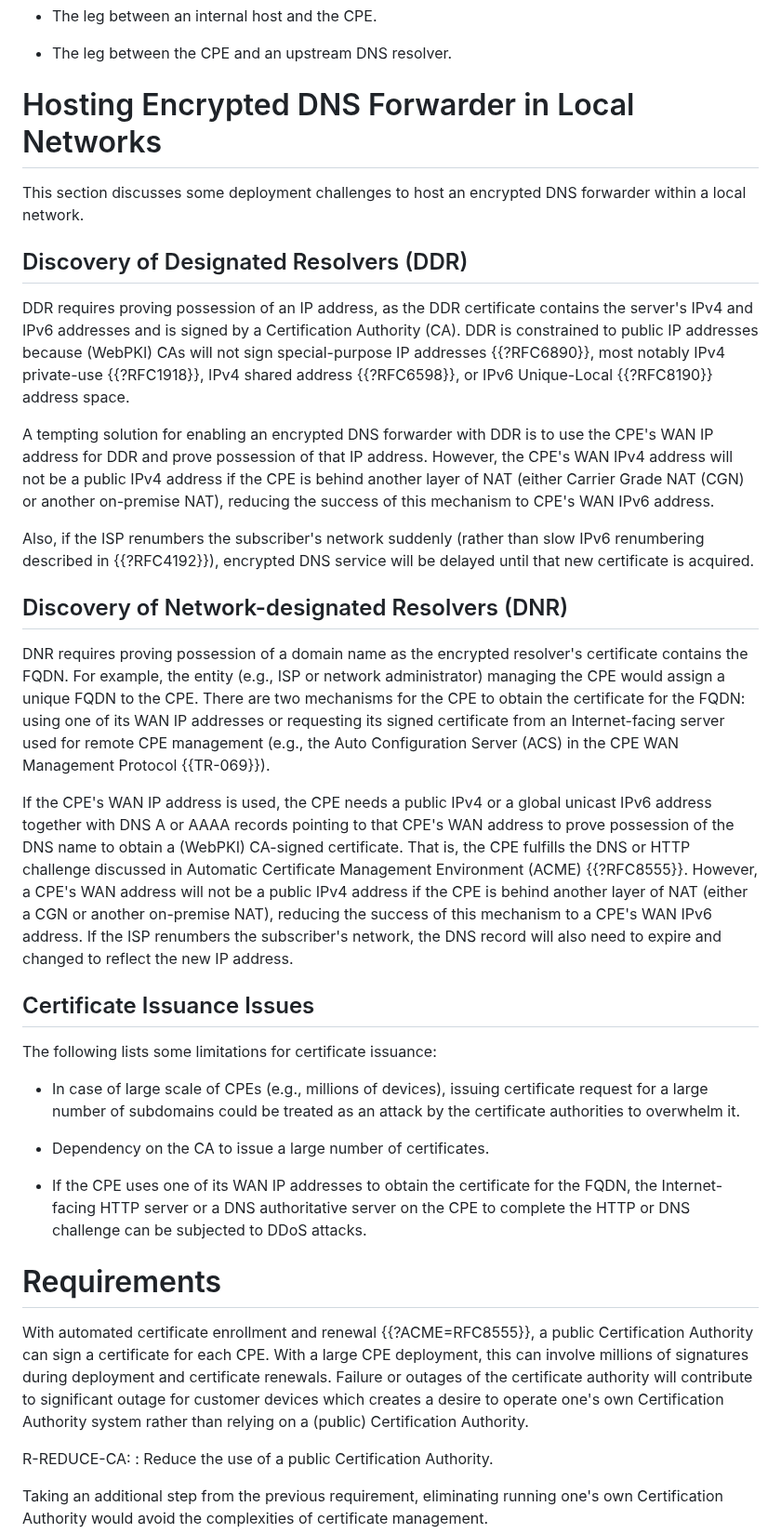
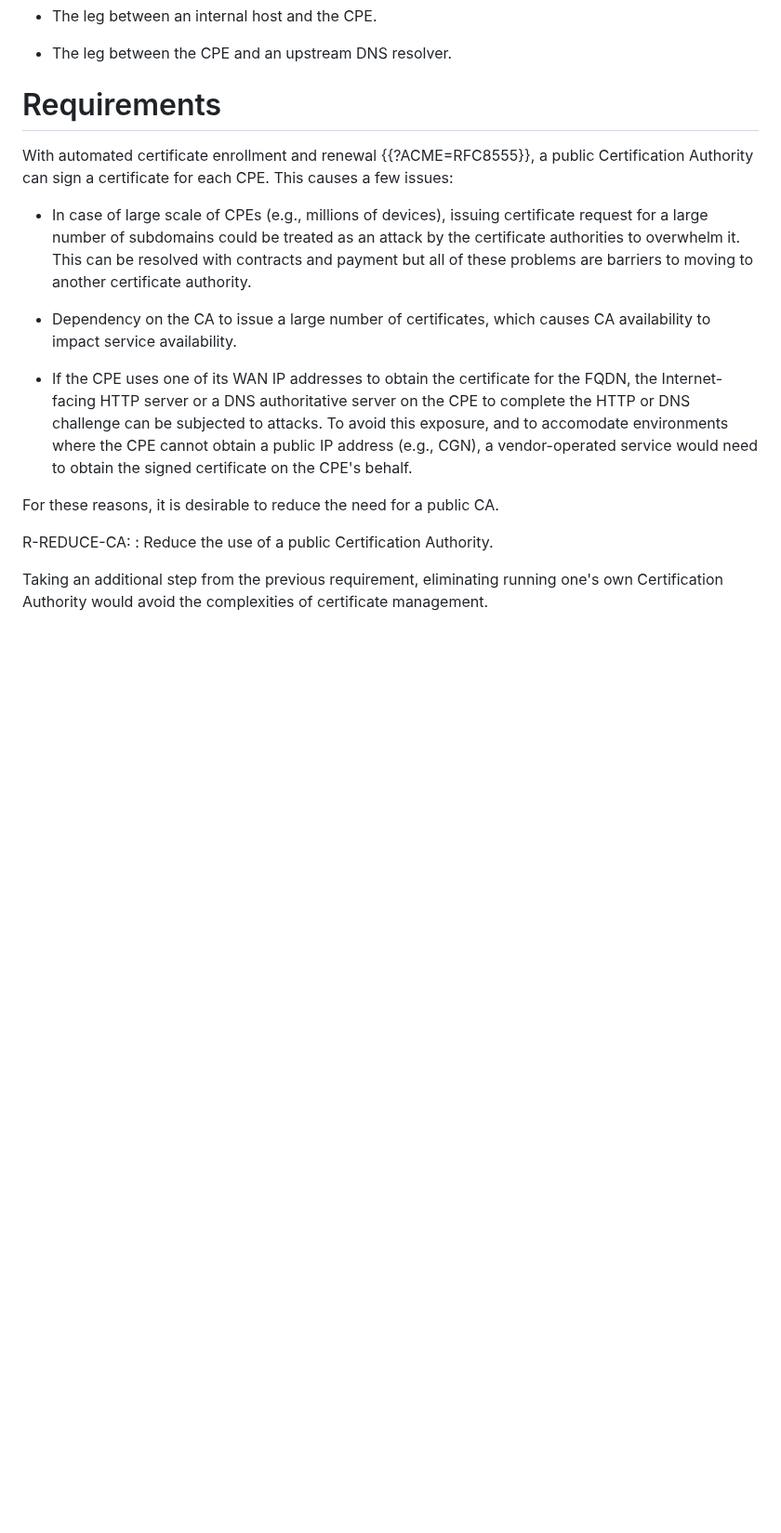
Before and after one commit to boucadair/encrypted-dns-forwarders, a Markdown page: draft-rbw-add-encrypted-dns-forwarders.md, the part around one of its changes. Shown at 93% size. GitHub-like rendering; blank space fills up the shorter version.

Commit message:
move Requirements earlier, and collapse the previous section Certificate Issuance Issues into Requirements as the justification for R-REDUCE-CA, reformat Non-Requirement section

```diff
--- a/draft-rbw-add-encrypted-dns-forwarders.md
+++ b/draft-rbw-add-encrypted-dns-forwarders.md
@@ -207,82 +214,31 @@ refer to {{?RFC5625}} for such matters.
 
    *  The leg between the CPE and an upstream DNS resolver.
 
-# Hosting Encrypted DNS Forwarder in Local Networks
+# Requirements
 
-   This section discusses some deployment challenges to host an
-   encrypted DNS forwarder within a local network.
-
-## Discovery of Designated Resolvers (DDR)
-
-   DDR requires proving possession of an IP address, as the DDR
-   certificate contains the server's IPv4 and IPv6 addresses and is
-   signed by a Certification Authority (CA).  DDR is constrained to public IP
-   addresses because (WebPKI) CAs will not sign
-   special-purpose IP addresses {{?RFC6890}}, most notably IPv4 private-use
-   {{?RFC1918}}, IPv4 shared address {{?RFC6598}}, or IPv6 Unique-Local
-   {{?RFC8190}} address space.
-
-   A tempting solution for enabling an encrypted DNS forwarder with DDR is to use the CPE's WAN
-   IP address for DDR and prove possession of that IP address.  However,
-   the CPE's WAN IPv4 address will not be a public IPv4 address if the
-   CPE is behind another layer of NAT (either Carrier Grade NAT (CGN) or
-   another on-premise NAT), reducing the success of this mechanism to
-   CPE's WAN IPv6 address.
-
-   Also, if the ISP renumbers the subscriber's
-   network suddenly (rather than slow IPv6 renumbering described in
-   {{?RFC4192}}), encrypted DNS service will be delayed until that new
-   certificate is acquired.
-
-##  Discovery of Network-designated Resolvers (DNR)
-
-   DNR requires proving possession of a domain name as the encrypted
-   resolver's certificate contains the FQDN. For example, the entity (e.g., ISP or
-   network administrator) managing the CPE would assign a unique FQDN to
-   the CPE. There are two mechanisms for the CPE to obtain the
-   certificate for the FQDN: using one of its WAN IP addresses or
-   requesting its signed certificate from an Internet-facing server used
-   for remote CPE management (e.g., the Auto Configuration Server (ACS)
-   in the CPE WAN Management Protocol {{TR-069}}).
-
-   If the CPE's WAN IP address is used, the CPE needs a public IPv4 or a global unicast IPv6
-   address together with DNS A or AAAA records pointing to that CPE's
-   WAN address to prove possession of the DNS name to obtain a (WebPKI)
-   CA-signed certificate. That is, the CPE fulfills the DNS or HTTP
-   challenge discussed in Automatic Certificate Management Environment (ACME) {{?RFC8555}}.  However, a CPE's WAN address
-   will not be a public IPv4 address if the CPE is behind another layer
-   of NAT (either a CGN or another on-premise NAT), reducing the success
-   of this mechanism to a CPE's WAN IPv6 address. If the ISP renumbers the subscriber's
-   network, the DNS record will also need to expire and changed to
-   reflect the new IP address.
-
-## Certificate Issuance Issues
-
-  The following lists some limitations for certificate issuance:
+With automated certificate enrollment and renewal {{?ACME=RFC8555}}, a
+public Certification Authority can sign a certificate for each CPE.
+This causes a few issues:
 
    *  In case of large scale of CPEs (e.g., millions of devices),
       issuing certificate request for a large number of subdomains could
       be treated as an attack by the certificate authorities to
-      overwhelm it.
+      overwhelm it.  This can be resolved with contracts and
+      payment but all of these problems are barriers to moving to
+      another certificate authority.
 
-   *  Dependency on the CA to issue a large number of certificates.
+   *  Dependency on the CA to issue a large number of certificates,
+      which causes CA availability to impact service availability.
 
-   *  If the CPE uses one of its WAN IP addresses to obtain the
-      certificate for the FQDN, the Internet-facing HTTP server or a DNS
-      authoritative server on the CPE to complete the HTTP or DNS
-      challenge can be subjected to DDoS attacks.
+   * If the CPE uses one of its WAN IP addresses to obtain the
+      certificate for the FQDN, the Internet-facing HTTP server or a
+      DNS authoritative server on the CPE to complete the HTTP or DNS
+      challenge can be subjected to attacks. To avoid this exposure,
+      and to accomodate environments where the CPE cannot obtain a
+      public IP address (e.g., CGN), a vendor-operated service would
+      need to obtain the signed certificate on the CPE's behalf.
 
-# Requirements
-
-
-With automated certificate enrollment and renewal {{?ACME=RFC8555}}, a
-public Certification Authority can sign a certificate for each CPE.
-With a large CPE deployment, this can involve millions of signatures
-during deployment and certificate renewals.  Failure or outages of
-the certificate authority will contribute to significant outage for
-customer devices which creates a desire to operate one's own
-Certification Authority system rather than relying on a
-(public) Certification Authority.
+For these reasons, it is desirable to reduce the need for a public CA.
 
    R-REDUCE-CA:
    : Reduce the use of a public Certification Authority.
```
Also changed, not shown: other parts of draft-rbw-add-encrypted-dns-forwarders.md (+75 -16 lines).
